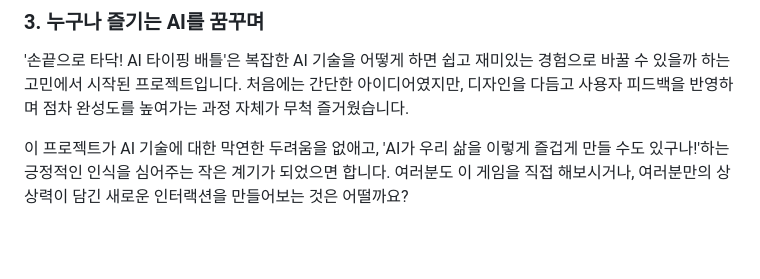
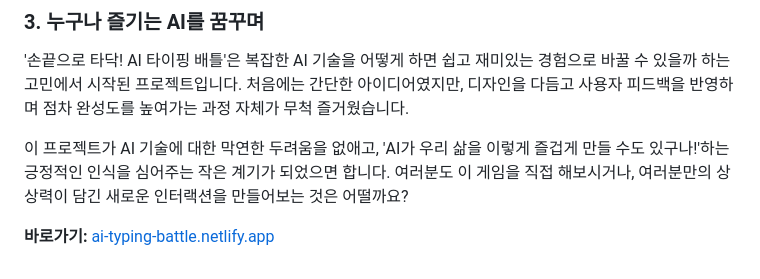
Before and after one commit to tigerjk9/AI-Typing-Battle, a Markdown page: 2025-09-22-AI-typing-battle.md, the part around the change. GitHub-like rendering; blank space fills up the shorter version.

```diff
--- a/2025-09-22-AI-typing-battle.md
+++ b/2025-09-22-AI-typing-battle.md
@@ -50,3 +50,5 @@ AI 체험 부스나 교육용 콘텐츠, 또는 친구와 함께 즐길 수 있
 '손끝으로 타닥! AI 타이핑 배틀'은 복잡한 AI 기술을 어떻게 하면 쉽고 재미있는 경험으로 바꿀 수 있을까 하는 고민에서 시작된 프로젝트입니다. 처음에는 간단한 아이디어였지만, 디자인을 다듬고 사용자 피드백을 반영하며 점차 완성도를 높여가는 과정 자체가 무척 즐거웠습니다.
 
 이 프로젝트가 AI 기술에 대한 막연한 두려움을 없애고, 'AI가 우리 삶을 이렇게 즐겁게 만들 수도 있구나!'하는 긍정적인 인식을 심어주는 작은 계기가 되었으면 합니다. 여러분도 이 게임을 직접 해보시거나, 여러분만의 상상력이 담긴 새로운 인터랙션을 만들어보는 것은 어떨까요?
+
+**바로가기:** [ai-typing-battle.netlify.app](https://ai-typing-battle.netlify.app)
```
